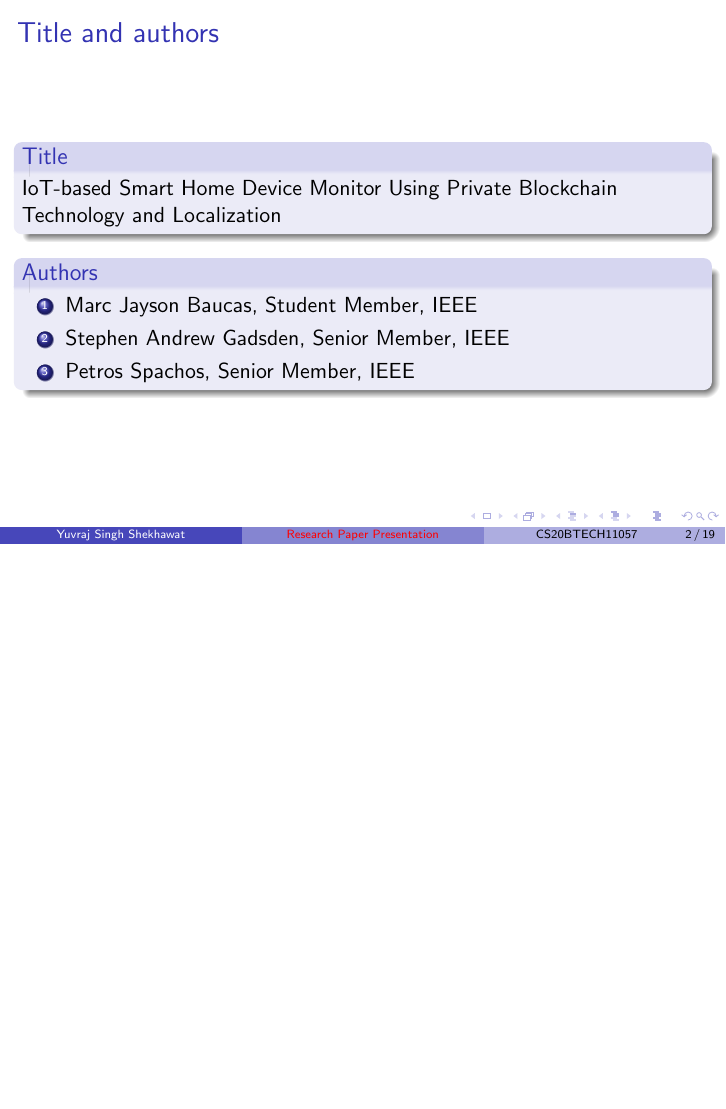
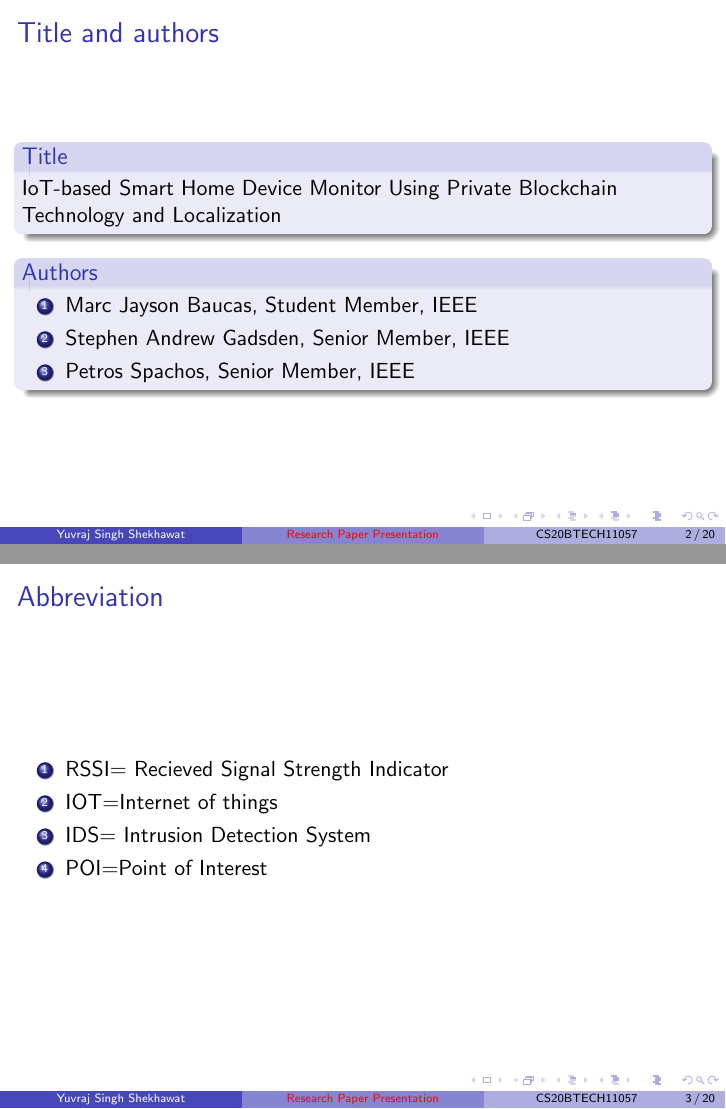
Before and after one commit to yuvrajshekhawat1989/AI1103_Project, LaTeX slides (Project presentation.tex): page 2 of 19 before the commit and pages 2 and 3 of 20 after it, the two joined at a grey line, the shorter picture padded with empty space. Compiled offline with pdfLaTeX.

Commit message:
Update Project presentation.tex

```diff
--- a/Project presentation.tex
+++ b/Project presentation.tex
@@ -79,6 +79,15 @@ Private Blockchain Technology and Localization
 \item Petros Spachos, Senior Member, IEEE
 \end{enumerate}
 \end{block}
+\end{frame}
+
+\begin{frame}{Abbreviation}
+    \begin{enumerate}
+        \item RSSI= Recieved Signal Strength Indicator
+        \item IOT=Internet of things
+        \item IDS= Intrusion Detection System
+        \item POI=Point of Interest
+    \end{enumerate}
 \end{frame}
 
 \begin{frame}{Abstract}
```
